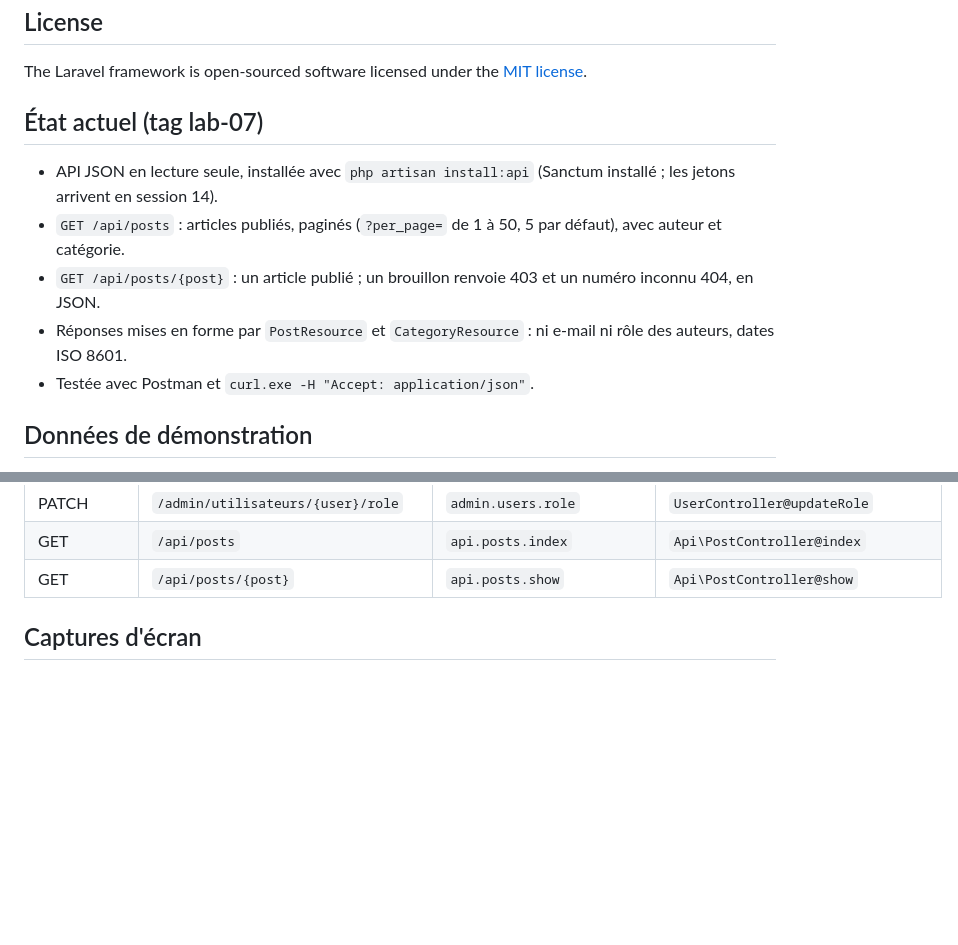
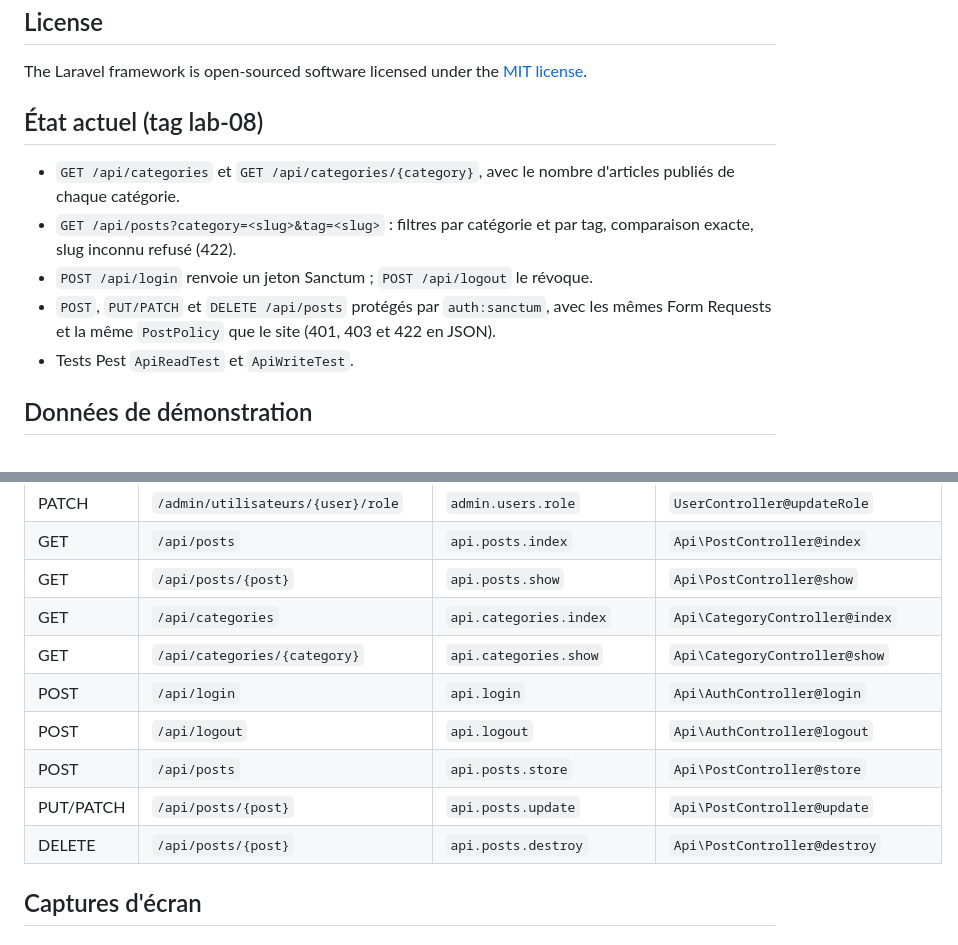
Before and after one commit to loue326/mini-cms, a Markdown page: README.md, 2 parts joined by grey strips. Rendered like a GitHub page; blank space fills up the shorter version.

Commit message:
Mettre a jour le README pour lab-08

```diff
--- a/README.md
+++ b/README.md
@@ -57,13 +57,13 @@ If you discover a security vulnerability within Laravel, please send an e-mail t
 
 The Laravel framework is open-sourced software licensed under the [MIT license](https://opensource.org/licenses/MIT).
 
-## État actuel (tag lab-07)
+## État actuel (tag lab-08)
 
-- API JSON en lecture seule, installée avec `php artisan install:api` (Sanctum installé ; les jetons arrivent en session 14).
-- `GET /api/posts` : articles publiés, paginés (`?per_page=` de 1 à 50, 5 par défaut), avec auteur et catégorie.
-- `GET /api/posts/{post}` : un article publié ; un brouillon renvoie 403 et un numéro inconnu 404, en JSON.
-- Réponses mises en forme par `PostResource` et `CategoryResource` : ni e-mail ni rôle des auteurs, dates ISO 8601.
-- Testée avec Postman et `curl.exe -H "Accept: application/json"`.
+- `GET /api/categories` et `GET /api/categories/{category}`, avec le nombre d'articles publiés de chaque catégorie.
+- `GET /api/posts?category=<slug>&tag=<slug>` : filtres par catégorie et par tag, comparaison exacte, slug inconnu refusé (422).
+- `POST /api/login` renvoie un jeton Sanctum ; `POST /api/logout` le révoque.
+- `POST`, `PUT/PATCH` et `DELETE /api/posts` protégés par `auth:sanctum`, avec les mêmes Form Requests et la même `PostPolicy` que le site (401, 403 et 422 en JSON).
+- Tests Pest `ApiReadTest` et `ApiWriteTest`.
 
 ## Données de démonstration
 
@@ -108,6 +108,13 @@ Après un clone, reconstruire la base avec `php artisan migrate:fresh --seed`. A
 | PATCH | `/admin/utilisateurs/{user}/role` | `admin.users.role` | `UserController@updateRole` |
 | GET | `/api/posts` | `api.posts.index` | `Api\PostController@index` |
 | GET | `/api/posts/{post}` | `api.posts.show` | `Api\PostController@show` |
+| GET | `/api/categories` | `api.categories.index` | `Api\CategoryController@index` |
+| GET | `/api/categories/{category}` | `api.categories.show` | `Api\CategoryController@show` |
+| POST | `/api/login` | `api.login` | `Api\AuthController@login` |
+| POST | `/api/logout` | `api.logout` | `Api\AuthController@logout` |
+| POST | `/api/posts` | `api.posts.store` | `Api\PostController@store` |
+| PUT/PATCH | `/api/posts/{post}` | `api.posts.update` | `Api\PostController@update` |
+| DELETE | `/api/posts/{post}` | `api.posts.destroy` | `Api\PostController@destroy` |
 
 ## Captures d'écran
 
```
Also changed, not shown: other parts of README.md (+6 -0 lines), screenshots/s14-postman-201.png (added), screenshots/s14-postman-403.png (added).
